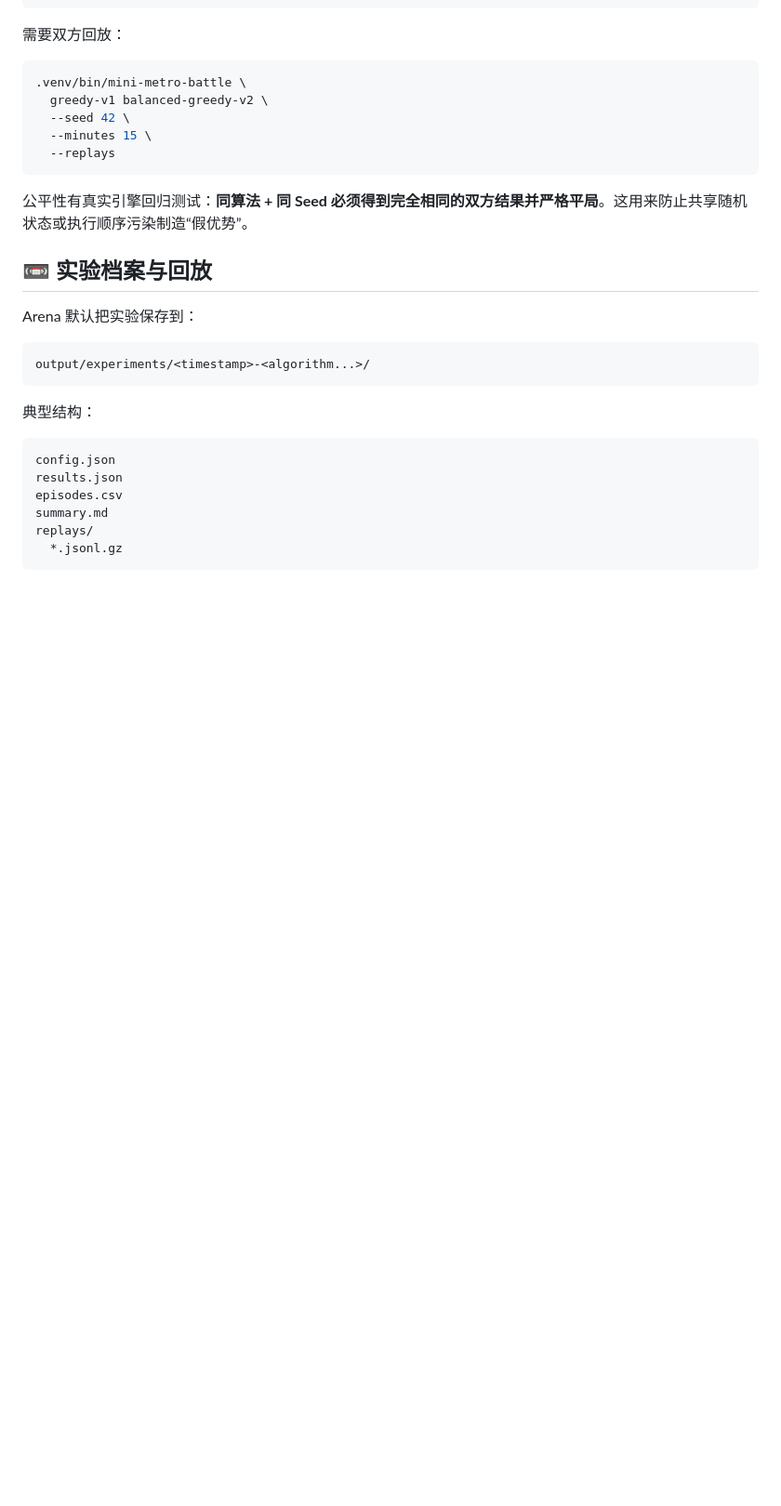
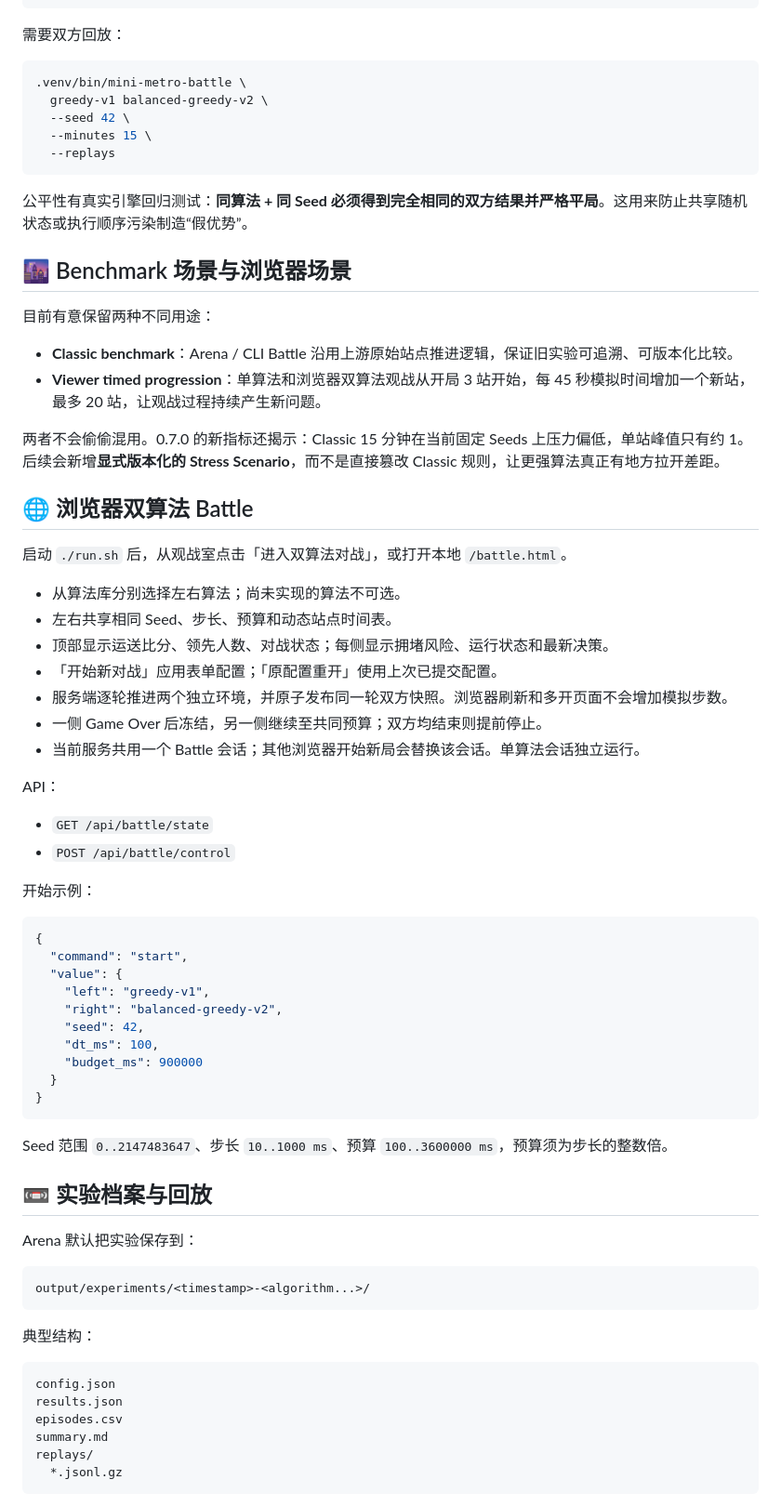
Before and after one commit to feiguang50-hub/mini-metro-ai-lab, a Markdown page: README.md, the part around one of its changes. Shown at 93% size. GitHub-like rendering; blank space fills up the shorter version.

````diff
--- a/README.md
+++ b/README.md
@@ -131,6 +160,49 @@ Battle 不是把两个算法顺序跑一遍，而是创建两个**完全独立**
 
 公平性有真实引擎回归测试：**同算法 + 同 Seed 必须得到完全相同的双方结果并严格平局**。这用来防止共享随机状态或执行顺序污染制造“假优势”。
 
+## 🌆 Benchmark 场景与浏览器场景
+
+目前有意保留两种不同用途：
+
+- **Classic benchmark**：Arena / CLI Battle 沿用上游原始站点推进逻辑，保证旧实验可追溯、可版本化比较。
+- **Viewer timed progression**：单算法和浏览器双算法观战从开局 3 站开始，每 45 秒模拟时间增加一个新站，最多 20 站，让观战过程持续产生新问题。
+
+两者不会偷偷混用。0.7.0 的新指标还揭示：Classic 15 分钟在当前固定 Seeds 上压力偏低，单站峰值只有约 1。后续会新增**显式版本化的 Stress Scenario**，而不是直接篡改 Classic 规则，让更强算法真正有地方拉开差距。
+
+## 🌐 浏览器双算法 Battle
+
+启动 `./run.sh` 后，从观战室点击「进入双算法对战」，或打开本地 `/battle.html`。
+
+- 从算法库分别选择左右算法；尚未实现的算法不可选。
+- 左右共享相同 Seed、步长、预算和动态站点时间表。
+- 顶部显示运送比分、领先人数、对战状态；每侧显示拥堵风险、运行状态和最新决策。
+- 「开始新对战」应用表单配置；「原配置重开」使用上次已提交配置。
+- 服务端逐轮推进两个独立环境，并原子发布同一轮双方快照。浏览器刷新和多开页面不会增加模拟步数。
+- 一侧 Game Over 后冻结，另一侧继续至共同预算；双方均结束则提前停止。
+- 当前服务共用一个 Battle 会话；其他浏览器开始新局会替换该会话。单算法会话独立运行。
+
+API：
+
+- `GET /api/battle/state`
+- `POST /api/battle/control`
+
+开始示例：
+
+```json
+{
+  "command": "start",
+  "value": {
+    "left": "greedy-v1",
+    "right": "balanced-greedy-v2",
+    "seed": 42,
+    "dt_ms": 100,
+    "budget_ms": 900000
+  }
+}
+```
+
+Seed 范围 `0..2147483647`、步长 `10..1000 ms`、预算 `100..3600000 ms`，预算须为步长的整数倍。
+
 ## 📼 实验档案与回放
 
 Arena 默认把实验保存到：
````
Also changed, not shown: other parts of README.md (+83 -62 lines).
